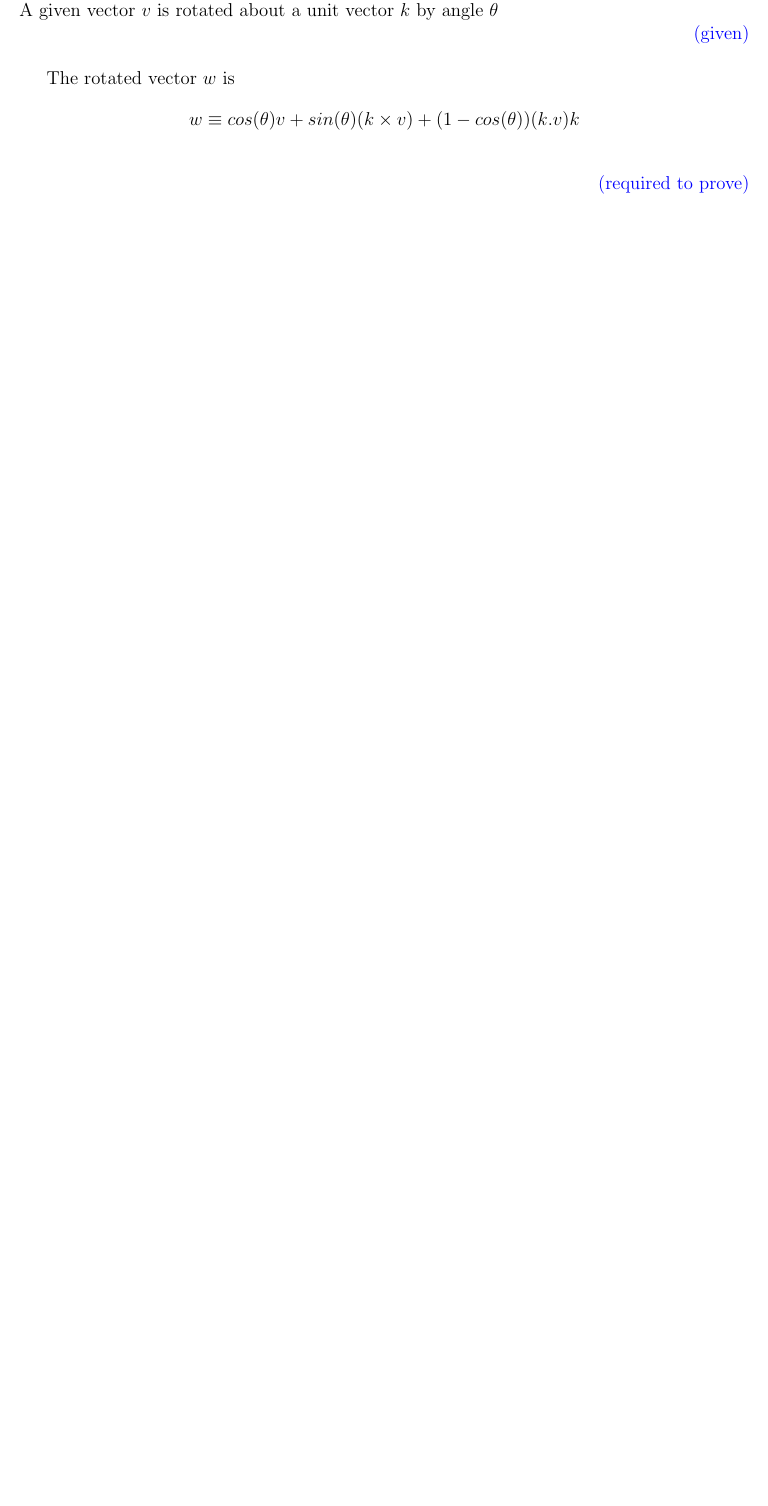
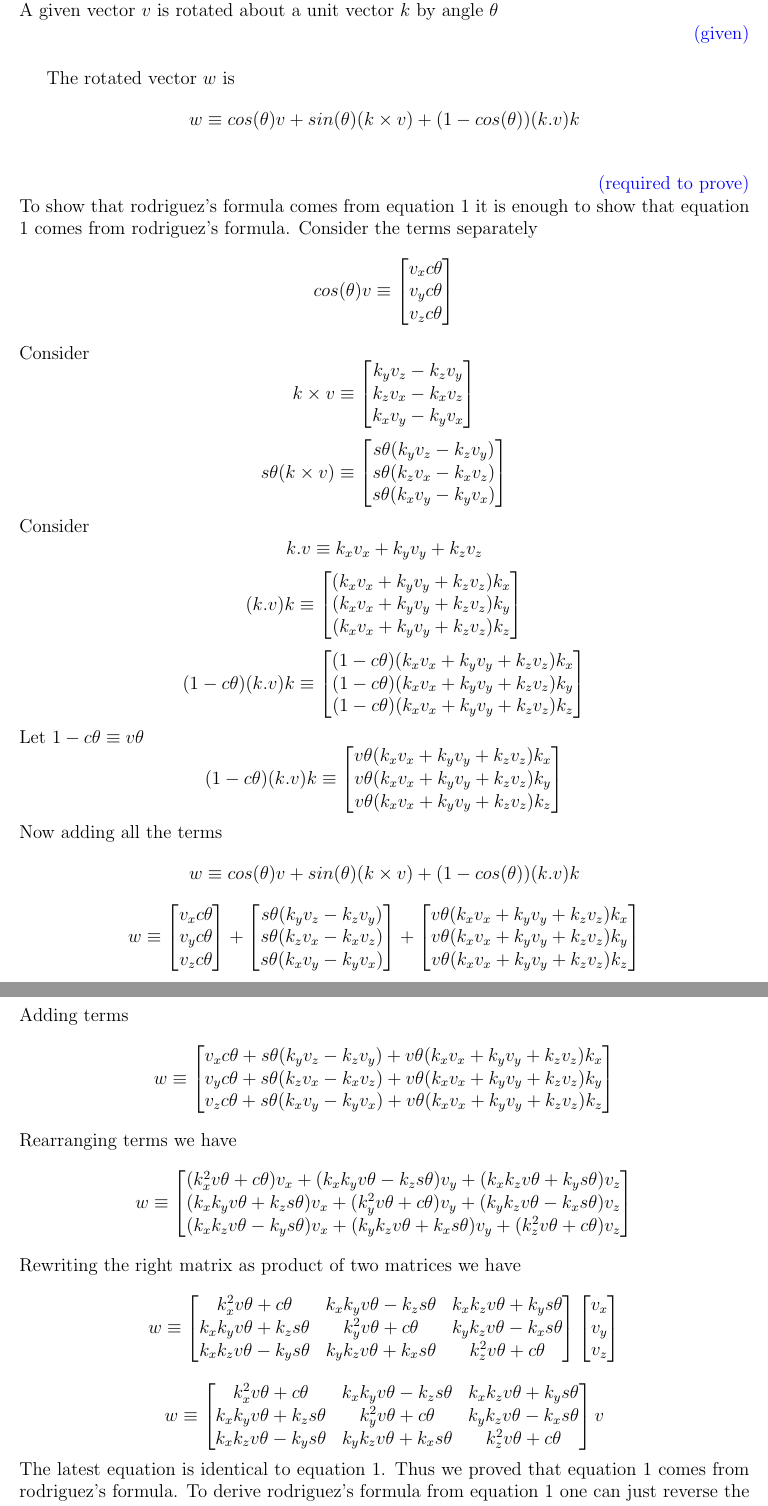
Before and after one commit to yashsriram/math-for-robots-homeworks, a LaTeX problem sheet (hw2.tex): part of page 10 of 17 before the commit and two parts of pages 10 and 11 of 18 after it, the two joined at a grey line, cut so that both start at the same text, the shorter picture padded with empty space. Compiled offline with pdfLaTeX.

Commit message:
adds reverse derivation method in q3

```diff
--- a/hw2.tex
+++ b/hw2.tex
@@ -465,4 +465,96 @@ The rotated vector $w$ is
   w \equiv cos(\theta) v + sin(\theta) (k \times v) + (1 - cos(\theta)) (k.v) k
 \]
 \rtp
+To show that rodriguez’s formula comes from equation 1 it is enough to show that equation 1 comes from rodriguez’s formula.
+Consider the terms separately
+\[
+  cos(\theta) v \equiv
+  \begin{bmatrix} v_x c\theta \\ v_y c\theta \\ v_z c\theta \end{bmatrix}
+\]
+Consider
+\[
+  k \times v \equiv
+  \begin{bmatrix} k_y v_z - k_z v_y \\ k_z v_x - k_x v_z \\ k_x v_y - k_y v_x \end{bmatrix}
+\]
+\[
+  s\theta (k \times v) \equiv
+  \begin{bmatrix} s\theta (k_y v_z - k_z v_y) \\ s\theta (k_z v_x - k_x v_z) \\ s\theta (k_x v_y - k_y v_x) \end{bmatrix}
+\]
+Consider
+\[
+  k.v \equiv
+  k_x v_x + k_y v_y + k_z v_z
+\]
+\[
+  (k.v) k \equiv
+  \begin{bmatrix} (k_x v_x + k_y v_y + k_z v_z) k_x \\ (k_x v_x + k_y v_y + k_z v_z) k_y \\ (k_x v_x + k_y v_y + k_z v_z) k_z \end{bmatrix}
+\]
+\[
+  (1 - c\theta) (k.v) k \equiv
+  \begin{bmatrix} (1 - c\theta) (k_x v_x + k_y v_y + k_z v_z) k_x \\ (1 - c\theta) (k_x v_x + k_y v_y + k_z v_z) k_y \\ (1 - c\theta) (k_x v_x + k_y v_y + k_z v_z) k_z \end{bmatrix}
+\]
+Let $1 - c\theta \equiv v\theta$
+\[
+  (1 - c\theta) (k.v) k \equiv
+  \begin{bmatrix} v\theta (k_x v_x + k_y v_y + k_z v_z) k_x \\ v\theta (k_x v_x + k_y v_y + k_z v_z) k_y \\ v\theta (k_x v_x + k_y v_y + k_z v_z) k_z \end{bmatrix}
+\]
+Now adding all the terms
+\[
+  w
+  \equiv
+  cos(\theta) v + sin(\theta) (k \times v) + (1 - cos(\theta)) (k.v) k
+\]
+\[
+  w
+  \equiv
+  \begin{bmatrix} v_x c\theta \\ v_y c\theta \\ v_z c\theta \end{bmatrix}
+  +
+  \begin{bmatrix} s\theta (k_y v_z - k_z v_y) \\ s\theta (k_z v_x - k_x v_z) \\ s\theta (k_x v_y - k_y v_x) \end{bmatrix}
+  +
+  \begin{bmatrix} v\theta (k_x v_x + k_y v_y + k_z v_z) k_x \\ v\theta (k_x v_x + k_y v_y + k_z v_z) k_y \\ v\theta (k_x v_x + k_y v_y + k_z v_z) k_z \end{bmatrix}
+\]
+Adding terms
+\[
+  w
+  \equiv
+  \begin{bmatrix}
+  v_x c\theta + s\theta (k_y v_z - k_z v_y) + v\theta (k_x v_x + k_y v_y + k_z v_z) k_x \\
+  v_y c\theta + s\theta (k_z v_x - k_x v_z) + v\theta (k_x v_x + k_y v_y + k_z v_z) k_y \\
+  v_z c\theta + s\theta (k_x v_y - k_y v_x) + v\theta (k_x v_x + k_y v_y + k_z v_z) k_z
+  \end{bmatrix}
+\]
+Rearranging terms we have
+\[
+  w
+  \equiv
+  \begin{bmatrix}
+    (k_x^2v\theta + c\theta)v_x + (k_xk_yv\theta - k_zs\theta)v_y + (k_xk_zv\theta + k_ys\theta)v_z\\
+    (k_xk_yv\theta + k_zs\theta)v_x + (k_y^2v\theta + c\theta)v_y + (k_yk_zv\theta - k_xs\theta)v_z \\
+    (k_xk_zv\theta - k_ys\theta)v_x + (k_yk_zv\theta + k_xs\theta)v_y +(k_z^2v\theta + c\theta)v_z
+  \end{bmatrix}
+\]
+Rewriting the right matrix as product of two matrices we have
+\[
+  w
+  \equiv
+  \begin{bmatrix}
+    k_x^2v\theta + c\theta & k_xk_yv\theta - k_zs\theta & k_xk_zv\theta + k_ys\theta\\
+    k_xk_yv\theta + k_zs\theta & k_y^2v\theta + c\theta & k_yk_zv\theta - k_xs\theta \\
+    k_xk_zv\theta - k_ys\theta & k_yk_zv\theta + k_xs\theta & k_z^2v\theta + c\theta
+  \end{bmatrix}
+  \begin{bmatrix} v_x \\ v_y \\ v_z \end{bmatrix}
+\]
+\[
+  w
+  \equiv
+  \begin{bmatrix}
+    k_x^2v\theta + c\theta & k_xk_yv\theta - k_zs\theta & k_xk_zv\theta + k_ys\theta\\
+    k_xk_yv\theta + k_zs\theta & k_y^2v\theta + c\theta & k_yk_zv\theta - k_xs\theta \\
+    k_xk_zv\theta - k_ys\theta & k_yk_zv\theta + k_xs\theta & k_z^2v\theta + c\theta
+  \end{bmatrix}
+  v
+\]
+The latest equation is identical to equation 1.
+Thus we proved that equation 1 comes from rodriguez’s formula.
+To derive rodriguez’s formula from equation 1 one can just reverse the steps until now, though is a very unnatural way to think.
 
```
Also changed, not shown: hw2.tex (1 more changed lines).
